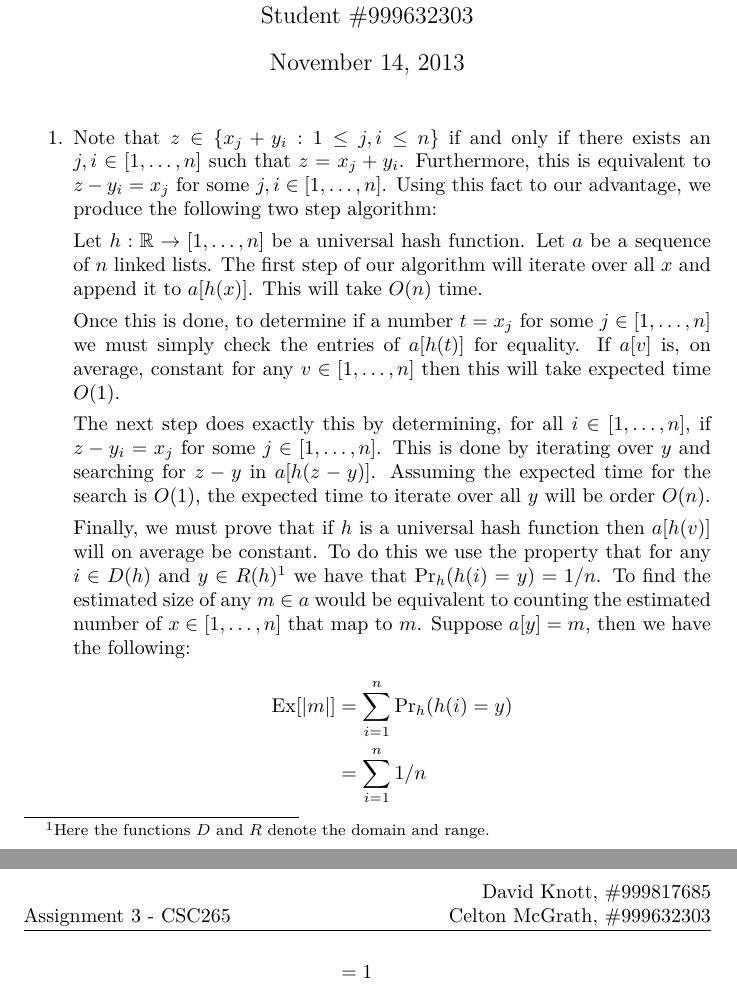
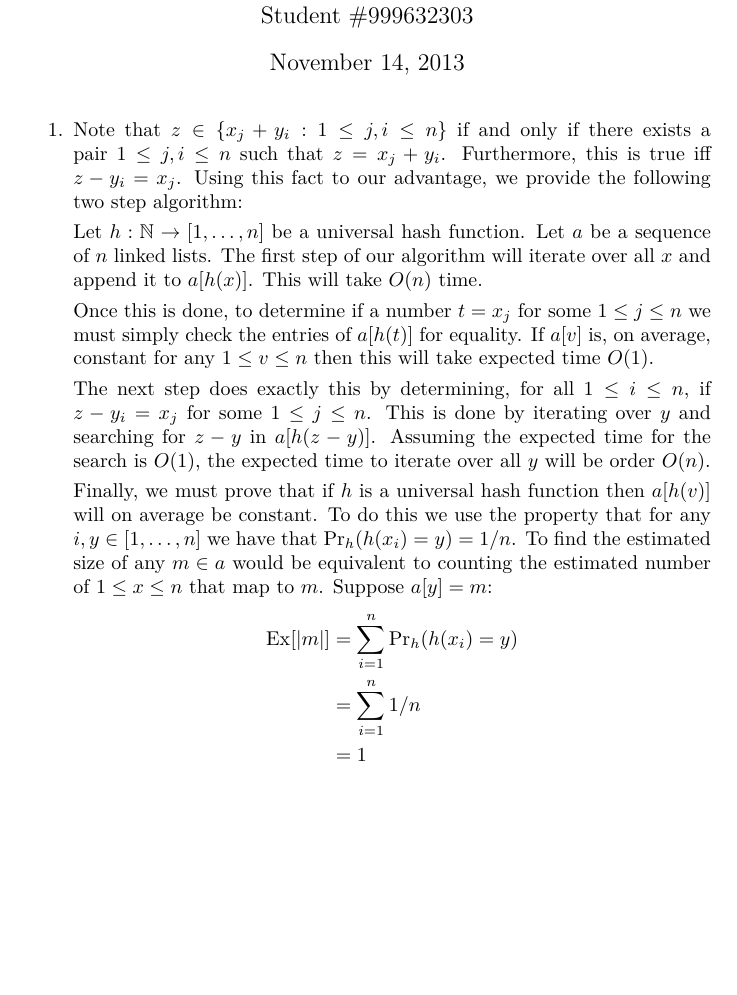
Before and after one commit to CeltonMcGrath/y2-homework, a LaTeX problem sheet (CSC265/Assignment3/document.tex): two parts of pages 1 and 2 of 5 before the commit and part of page 1 of 4 after it, the two joined at a grey line, cut so that both start at the same text, the shorter picture padded with empty space. Compiled offline with pdfLaTeX.

Commit message:
tiny fixes

```diff
--- a/CSC265/Assignment3/document.tex
+++ b/CSC265/Assignment3/document.tex
@@ -58,21 +58,21 @@
 \addtolength{\belowdisplayskip}{-25mm}
 \begin{document}
 \title{Assignment 3 - CSC265}
-\author{David Knott \\ Student \#999817685 \\ \\  Celton McGrath \\ Student \#999632303}
+\author{David Knott \\ Student \#999817685 \\ \vspace{-1mm} \\  Celton McGrath \\ Student \#999632303}
 \date{November 14, 2013}
 \maketitle
 \begin{enumerate}
-  \item Note that $z \in \{x_j + y_i : 1 \leq j, i \leq n \}$ if and only if there exists an $j, i \in [1,\dots, n] $ such that $z = x_j + y_i$. Furthermore, this is equivalent to $z - y_i = x_j$ for some $j, i \in [1,\dots, n] $. Using this fact to our advantage, we produce the following two step algorithm:
+  \item Note that $z \in \{x_j + y_i : 1 \leq j, i \leq n \}$ if and only if there exists a pair $1 \leq j, i \leq n $ such that $z = x_j + y_i$. Furthermore, this is true iff $z - y_i = x_j$. Using this fact to our advantage, we provide the following two step algorithm:
 
-  Let $h : \mathbb{R} \to [1,\dots, n] $ be a universal hash function. Let $a$ be a sequence of $n$ linked lists. The first step of our algorithm will iterate over all $x$ and append it to $a[h(x)]$. This will take $O(n)$ time.
+  Let $h : \mathbb{N} \to [1,\dots, n] $ be a universal hash function. Let $a$ be a sequence of $n$ linked lists. The first step of our algorithm will iterate over all $x$ and append it to $a[h(x)]$. This will take $O(n)$ time.
 
-  Once this is done, to determine if a number $t = x_j$ for some $j \in [1,\dots,n]$ we must simply check the entries of $a[h(t)]$ for equality. If $a[v]$ is, on average, constant for any $v \in [1,\dots,n]$ then this will take expected time $O(1)$.
+  Once this is done, to determine if a number $t = x_j$ for some $1 \leq j \leq n$ we must simply check the entries of $a[h(t)]$ for equality. If $a[v]$ is, on average, constant for any $1 \leq v \leq n $ then this will take expected time $O(1)$.
 
-  The next step does exactly this by determining, for all $i \in [1,\dots,n]$, if $z - y_i = x_j$ for some $j \in [1,\dots,n]$. This is done by iterating over $y$ and searching for $z - y$ in $a[h(z-y)]$. Assuming the expected time for the search is $O(1)$, the expected time to iterate over all $y$ will be order $O(n)$.
+  The next step does exactly this by determining, for all $1 \leq i \leq n$, if $z - y_i = x_j$ for some $1 \leq j \leq n$. This is done by iterating over $y$ and searching for $z - y$ in $a[h(z-y)]$. Assuming the expected time for the search is $O(1)$, the expected time to iterate over all $y$ will be order $O(n)$.
 
-  Finally, we must prove that if $h$ is a universal hash function then $a[h(v)]$ will on average be constant. To do this we use the property that for any $i \in D(h)$ and $y \in R(h)$\footnote{Here the functions $D$ and $R$ denote the domain and range.} we have that $\mathrm{Pr}_h(h(i) = y) = 1/n $. To find the estimated size of any $m \in a$ would be equivalent to counting the estimated number of $x \in [1,\dots,n]$ that map to $m$. Suppose $a[y] = m$, then we have the following:
+  Finally, we must prove that if $h$ is a universal hash function then $a[h(v)]$ will on average be constant. To do this we use the property that for any $i, y \in [1,\dots, n]$ we have that $\mathrm{Pr}_h(h(x_{i}) = y) = 1/n $. To find the estimated size of any $m \in a$ would be equivalent to counting the estimated number of $1 \leq x \leq n$ that map to $m$. Suppose $a[y] = m$:
   \begin{align*}
-    \mathrm{Ex} [|m|] & = \sum_{i=1}^n \mathrm{Pr}_h(h(i) = y) \\
+    \mathrm{Ex} [|m|] & = \sum_{i=1}^n \mathrm{Pr}_h(h(x_{i}) = y) \\
     & = \sum_{i=1}^n 1/n \\
     & = 1
   \end{align*}
```
Also changed, not shown: CSC265/Assignment3/document.pdf, CSC265/Assignment3/document.tex (4 more changed lines), 1 other file.
